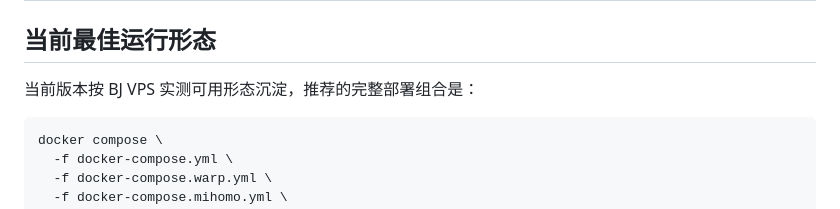
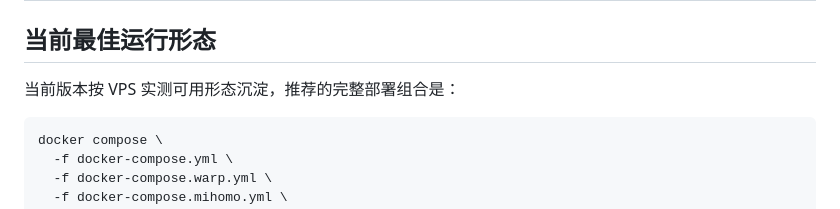
Before and after one commit to s1oopX/grok2api-enhanced, a Markdown page: README.md, the part around the change. GitHub-like rendering.

````diff
--- a/README.md
+++ b/README.md
@@ -45,7 +45,7 @@
 
 ## 当前最佳运行形态
 
-当前版本按 BJ VPS 实测可用形态沉淀，推荐的完整部署组合是：
+当前版本按 VPS 实测可用形态沉淀，推荐的完整部署组合是：
 
 ```bash
 docker compose \
````
